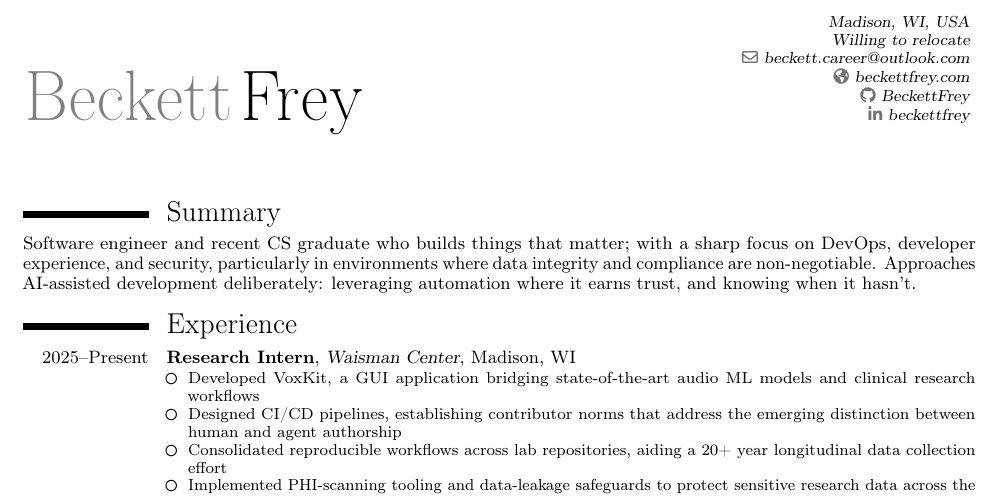
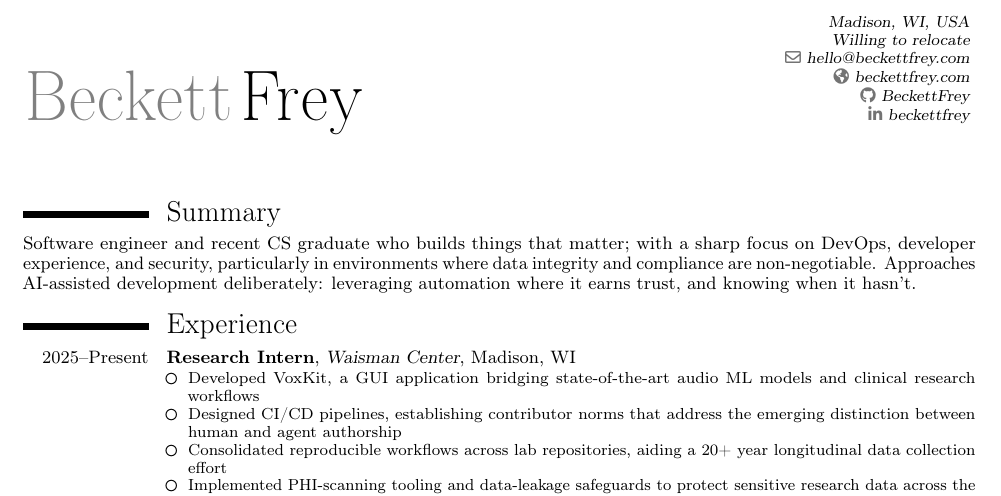
Before and after one commit to BeckettFrey/latex-resume, a LaTeX CV (resume.tex): part of the page, cut so that both start at the same text. Compiled offline with pdfLaTeX.

Commit message:
Update email address

```diff
--- a/resume.tex
+++ b/resume.tex
@@ -11,7 +11,7 @@
 % Personal info
 \name{Beckett}{Frey}
 \address{Madison, WI, USA}{Willing to relocate}
-\email{beckett.career@outlook.com}
+\email{hello@beckettfrey.com}
 \homepage{beckettfrey.com}
 \social[github]{BeckettFrey}
 \social[linkedin]{beckettfrey}
```
Also changed, not shown: resume.pdf.
